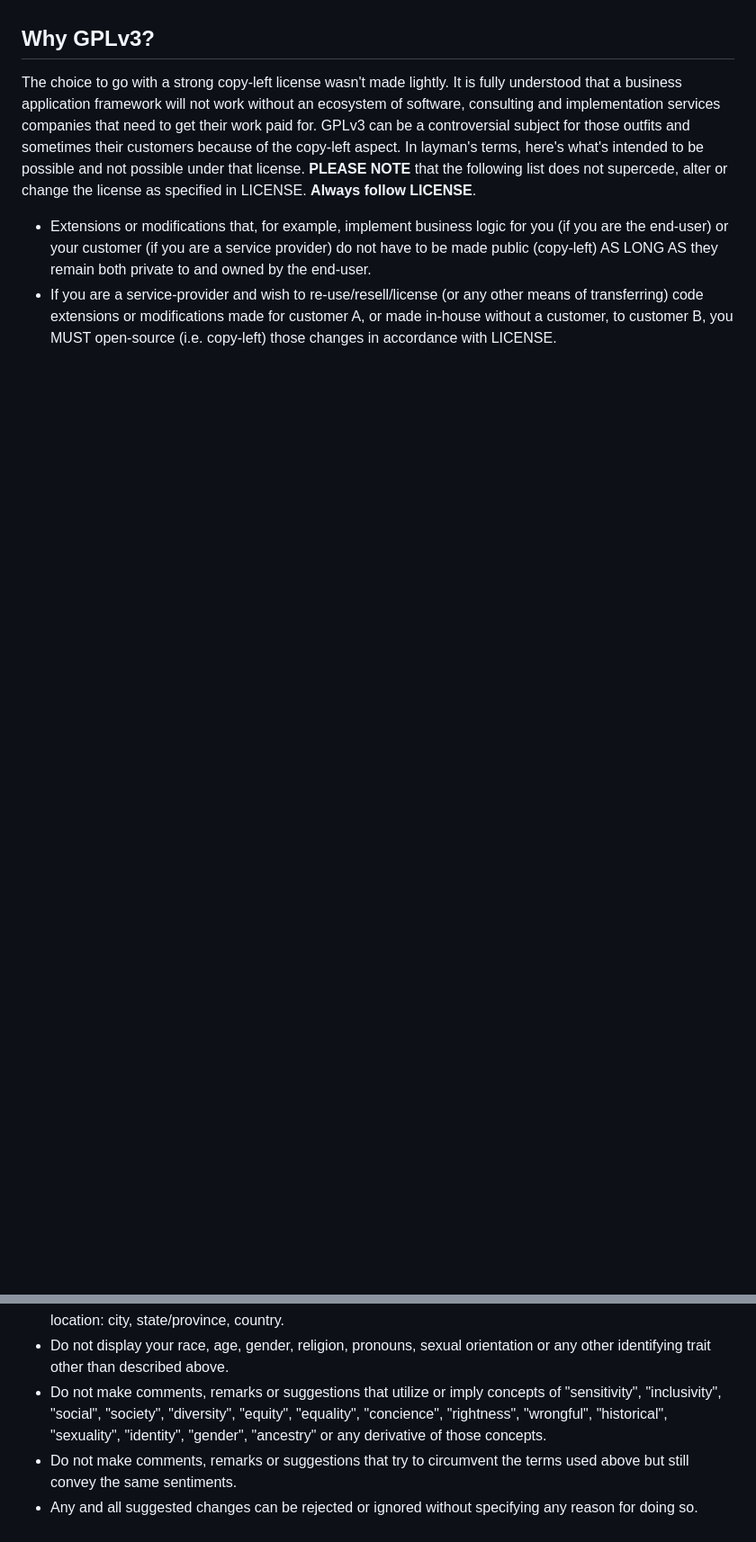
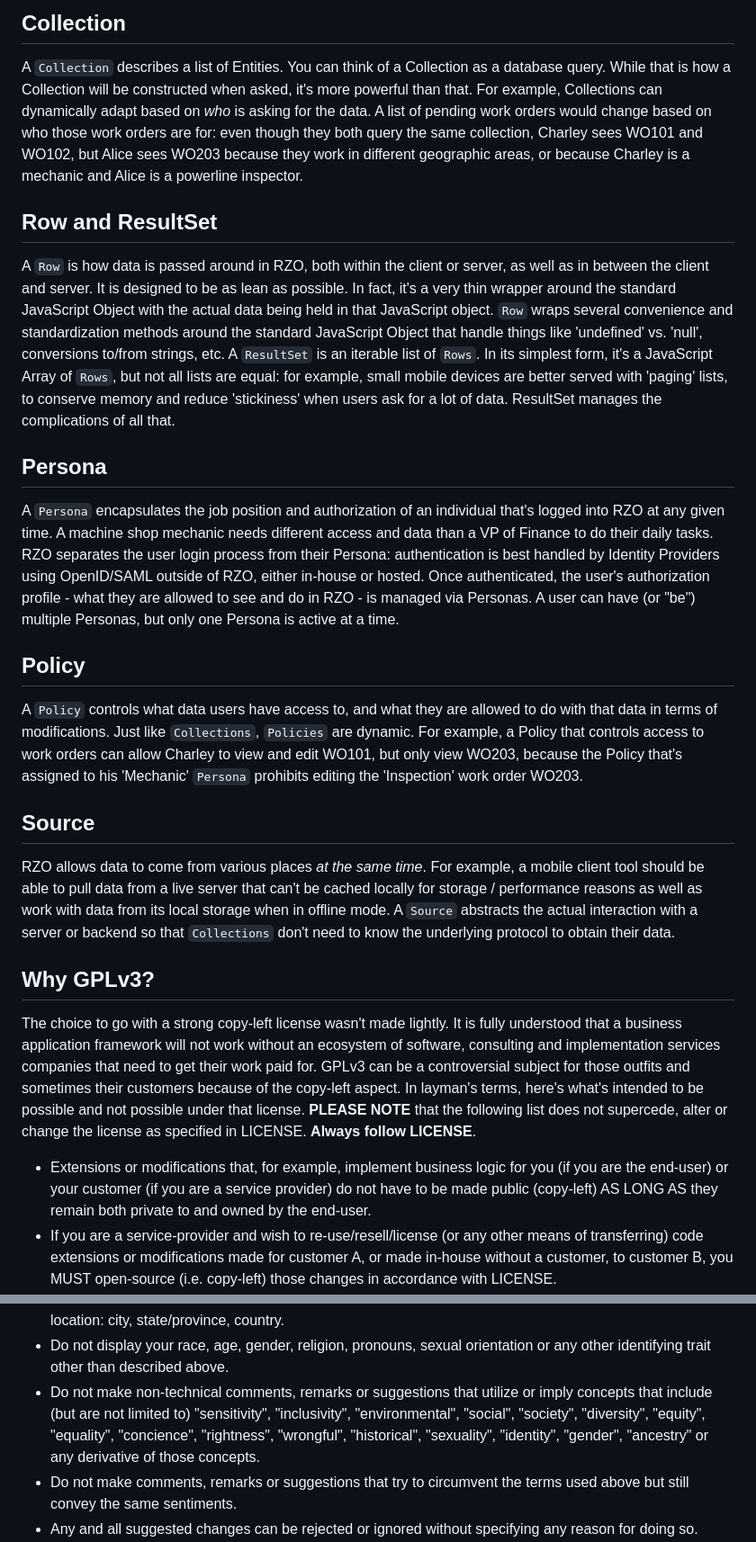
Before and after one commit to twelveeighty/rzo, a Markdown page: README.md, 2 parts joined by grey strips. Shown: that part at 90% size. GitHub-like rendering; blank space fills up the shorter version.

```diff
--- a/README.md
+++ b/README.md
@@ -36,3 +92,54 @@ and industries such as Energy/Utilities, Pharmaceutical, Nuclear, Defense and Go
+Collection
+----------
+
+A `Collection` describes a list of Entities. You can think of a Collection as a database query. While that is how
+a Collection will be constructed when asked, it's more powerful than that. For example, Collections can dynamically
+adapt based on *who* is asking for the data. A list of pending work orders would change based on who those work orders
+are for: even though they both query the same collection, Charley sees WO101 and WO102, but Alice sees WO203 because
+they work in different geographic areas, or because Charley is a mechanic and Alice is a powerline inspector.
+
+
+Row and ResultSet
+-----------------
+
+A `Row` is how data is passed around in RZO, both within the client or server, as well as in between the client
+and server. It is designed to be as lean as possible. In fact, it's a very thin wrapper around the standard JavaScript
+Object with the actual data being held in that JavaScript object. `Row` wraps several convenience and standardization
+methods around the standard JavaScript Object that handle things like 'undefined' vs. 'null', conversions to/from
+strings, etc.
+A `ResultSet` is an iterable list of `Rows`. In its simplest form, it's a JavaScript Array of `Rows`, but not all lists
+are equal: for example, small mobile devices are better served with 'paging' lists, to conserve memory and reduce
+'stickiness' when users ask for a lot of data. ResultSet manages the complications of all that.
+
+
+Persona
+-------
+
+A `Persona` encapsulates the job position and authorization of an individual that's logged into RZO at any given
+time. A machine shop mechanic needs different access and data than a VP of Finance to do their daily tasks. RZO
+separates the user login process from their Persona: authentication is best handled by Identity Providers using
+OpenID/SAML outside of RZO, either in-house or hosted. Once authenticated, the user's authorization profile - what
+they are allowed to see and do in RZO - is managed via Personas. A user can have (or "be") multiple Personas, but
+only one Persona is active at a time.
+
+
+Policy
+------
+
+A `Policy` controls what data users have access to, and what they are allowed to do with that data in terms of
+modifications. Just like `Collections`, `Policies` are dynamic. For example, a Policy that controls access to
+work orders can allow Charley to view and edit WO101, but only view WO203, because the Policy that's
+assigned to his 'Mechanic' `Persona` prohibits editing the 'Inspection' work order WO203.
+
+
+Source
+------
+
+RZO allows data to come from various places *at the same time*. For example, a mobile client tool should be
+able to pull data from a live server that can't be cached locally for storage / performance reasons as well
+as work with data from its local storage when in offline mode. A `Source` abstracts the actual interaction
+with a server or backend so that `Collections` don't need to know the underlying protocol to obtain their
+data.
 
 
 Why GPLv3?
@@ -68,9 +175,10 @@ to suggest changes to the code or the project itself, but the following rules ap
   physical location: city, state/province, country.
 - Do not display your race, age, gender, religion, pronouns, sexual orientation or any other identifying trait
   other than described above.
-- Do not make comments, remarks or suggestions that utilize or imply concepts of "sensitivity", "inclusivity",
-  "social", "society", "diversity", "equity", "equality", "concience", "rightness", "wrongful", "historical",
-  "sexuality", "identity", "gender", "ancestry" or any derivative of those concepts.
+- Do not make non-technical comments, remarks or suggestions that utilize or imply concepts that include
+  (but are not limited to) "sensitivity", "inclusivity", "environmental", "social", "society", "diversity",
+  "equity", "equality", "concience", "rightness", "wrongful", "historical", "sexuality", "identity",
+  "gender", "ancestry" or any derivative of those concepts.
 - Do not make comments, remarks or suggestions that try to circumvent the terms used above but still convey
   the same sentiments.
 - Any and all suggested changes can be rejected or ignored without specifying any reason for doing so.
```
Also changed, not shown: other parts of README.md (+64 -8 lines).
